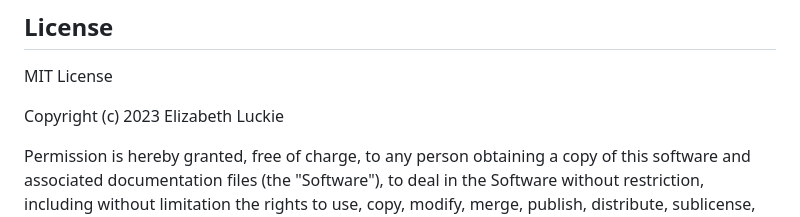
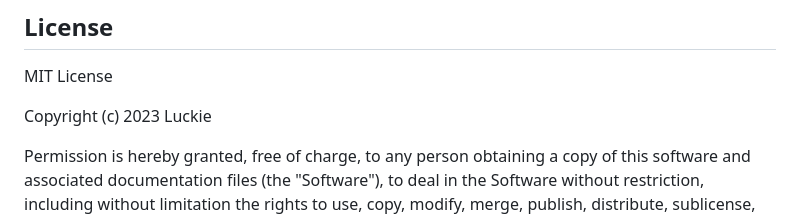
Before and after one commit to eluckie/currency-exchanger, a Markdown page: README.md, the part around the change. Drawn GitHub-style.

```diff
--- a/README.md
+++ b/README.md
@@ -59,7 +59,7 @@ _Note that there is a limited amount of API calls you're able to make with this
 
 MIT License
 
-Copyright (c) 2023 Elizabeth Luckie
+Copyright (c) 2023 Luckie
 
 Permission is hereby granted, free of charge, to any person obtaining a copy of this software and associated documentation files (the "Software"), to deal in the Software without restriction, including without limitation the rights to use, copy, modify, merge, publish, distribute, sublicense, and/or sell copies of the Software, and to permit persons to whom the Software is furnished to do so, subject to the following conditions:
 
```
